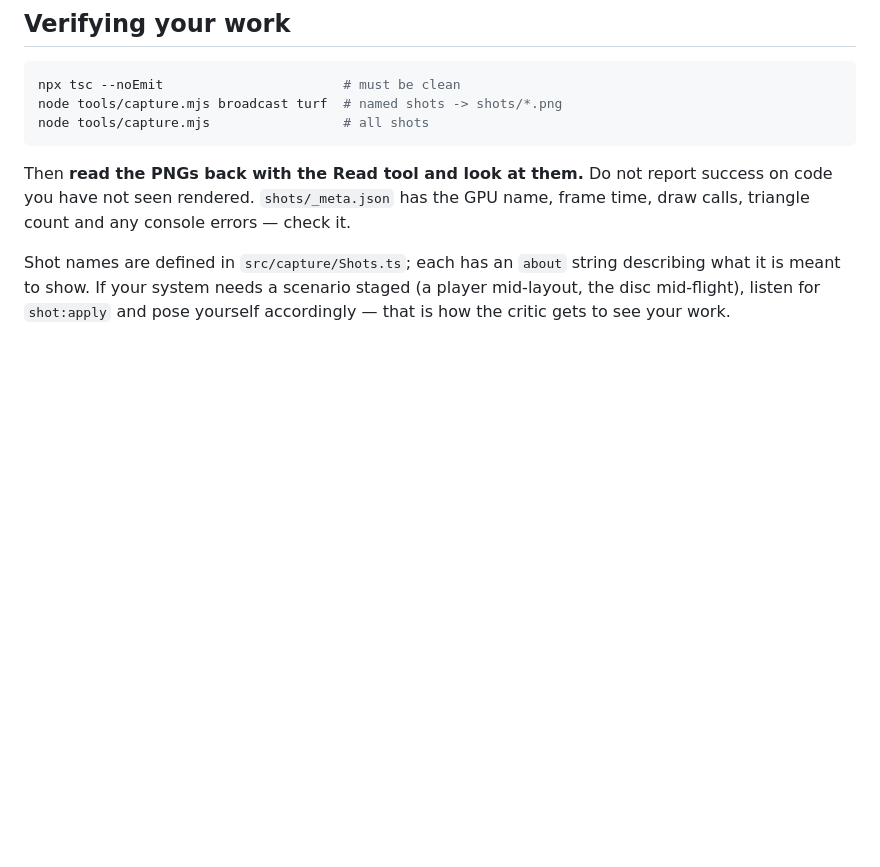
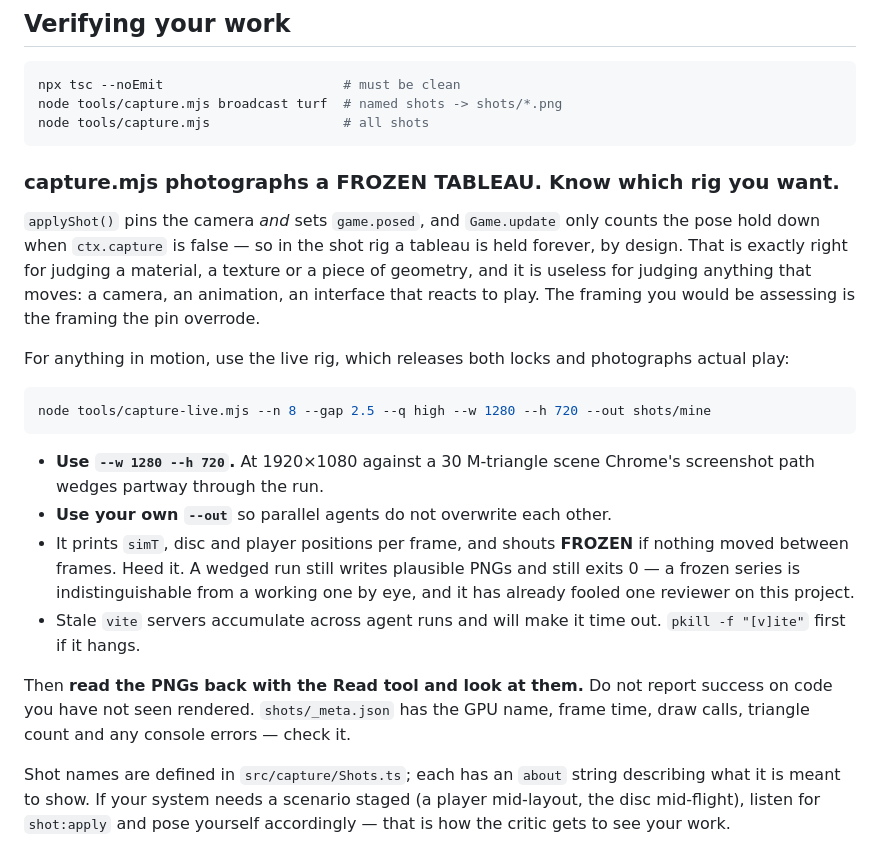
Before and after one commit to gsiener/disc, a Markdown page: BRIEF.md, the part around the change. GitHub-like rendering; blank space fills up the shorter version.

Commit message:
BRIEF: say which capture rig judges motion, and why it matters
Every agent so far has been told to verify with tools/capture.mjs, which pins
the camera and sets game.posed -- a frozen tableau. Correct for judging a
material, useless for judging a camera, an animation or a reactive interface,
because the framing under assessment is the one the pin overrode. Five rounds
of visual critique scored still lifes without anyone noticing.

Documents tools/capture-live.mjs alongside it, with the two operational traps:
1080p wedges Chrome's screenshot path on a 30M-tri scene, and a wedged run
still writes plausible PNGs and exits 0.

Co-Authored-By: Claude Opus 5 <noreply@anthropic.com>

````diff
--- a/BRIEF.md
+++ b/BRIEF.md
@@ -121,6 +121,32 @@ node tools/capture.mjs broadcast turf  # named shots -> shots/*.png
 node tools/capture.mjs                 # all shots
 ```
 
+### capture.mjs photographs a FROZEN TABLEAU. Know which rig you want.
+
+`applyShot()` pins the camera *and* sets `game.posed`, and `Game.update` only
+counts the pose hold down when `ctx.capture` is false — so in the shot rig a
+tableau is held forever, by design. That is exactly right for judging a material,
+a texture or a piece of geometry, and it is useless for judging anything that
+moves: a camera, an animation, an interface that reacts to play. The framing you
+would be assessing is the framing the pin overrode.
+
+For anything in motion, use the live rig, which releases both locks and
+photographs actual play:
+
+```bash
+node tools/capture-live.mjs --n 8 --gap 2.5 --q high --w 1280 --h 720 --out shots/mine
+```
+
+- **Use `--w 1280 --h 720`.** At 1920×1080 against a 30 M-triangle scene
+  Chrome's screenshot path wedges partway through the run.
+- **Use your own `--out`** so parallel agents do not overwrite each other.
+- It prints `simT`, disc and player positions per frame, and shouts **FROZEN**
+  if nothing moved between frames. Heed it. A wedged run still writes plausible
+  PNGs and still exits 0 — a frozen series is indistinguishable from a working
+  one by eye, and it has already fooled one reviewer on this project.
+- Stale `vite` servers accumulate across agent runs and will make it time out.
+  `pkill -f "[v]ite"` first if it hangs.
+
 Then **read the PNGs back with the Read tool and look at them.** Do not report
 success on code you have not seen rendered. `shots/_meta.json` has the GPU name,
 frame time, draw calls, triangle count and any console errors — check it.
````
